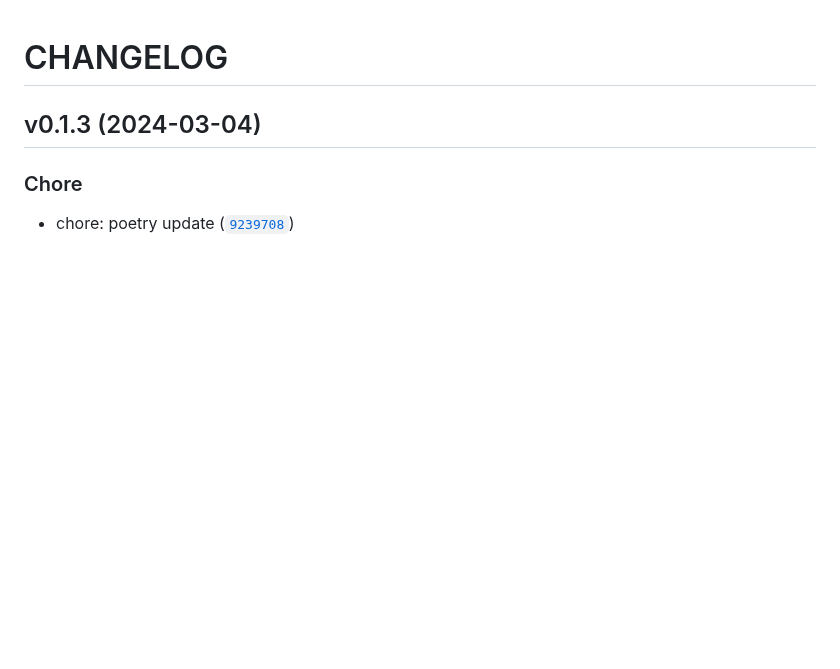
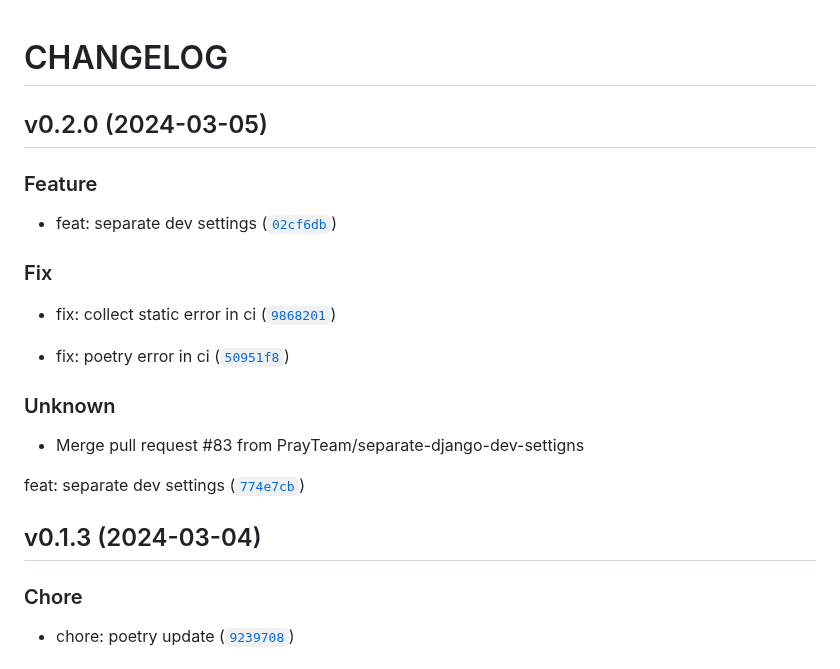
Before and after one commit to PrayTeam/scriptured-prayer, a Markdown page: CHANGELOG.md, the part around the change. Rendered like a GitHub page; blank space fills up the shorter version.

Commit message:
0.2.0
Automatically generated by python-semantic-release

```diff
--- a/CHANGELOG.md
+++ b/CHANGELOG.md
@@ -1,5 +1,24 @@
 # CHANGELOG
 
+
+
+## v0.2.0 (2024-03-05)
+
+### Feature
+
+* feat: separate dev settings ([`02cf6db`](https://github.com/PrayTeam/scriptured-prayer/commit/02cf6db022d419a33a2d85e53fae9f4b9652a9c9))
+
+### Fix
+
+* fix: collect static error in ci ([`9868201`](https://github.com/PrayTeam/scriptured-prayer/commit/9868201257c7dfd71d4b7de1252770044fce1a7e))
+
+* fix: poetry error in ci ([`50951f8`](https://github.com/PrayTeam/scriptured-prayer/commit/50951f897020fac49588057cc0033df855d0294c))
+
+### Unknown
+
+* Merge pull request #83 from PrayTeam/separate-django-dev-settigns
+
+feat: separate dev settings ([`774e7cb`](https://github.com/PrayTeam/scriptured-prayer/commit/774e7cb0496457f38b69b812b25e08daeae15571))
 
 
 ## v0.1.3 (2024-03-04)
```
